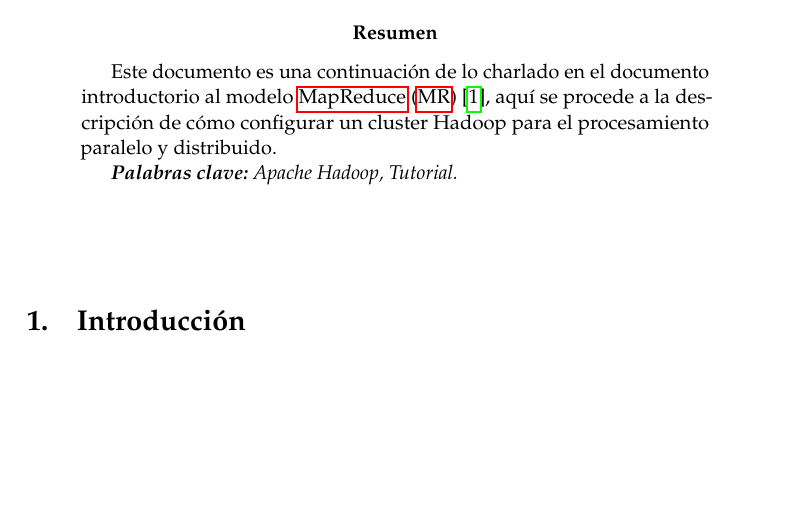
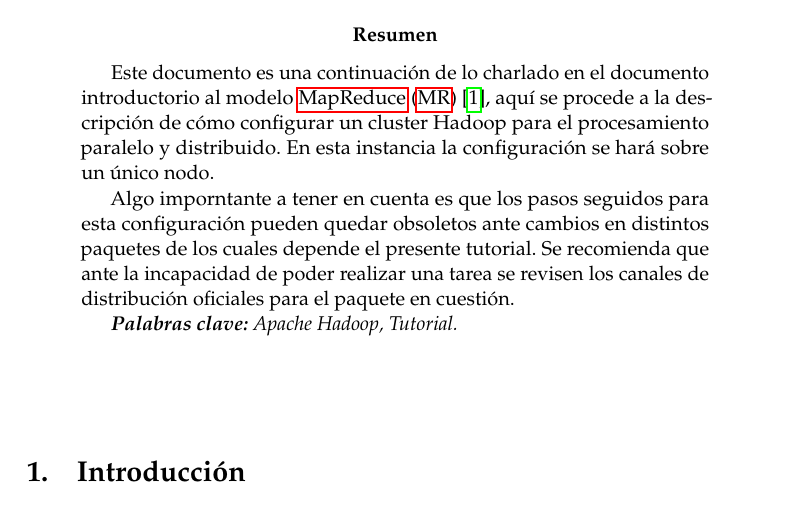
Before and after one commit to ulisescolina/UC-PYLP, a LaTeX document (Integrador/tutorial/tutorial_hadoop_integrador_ulises.tex, which reads Integrador/tutorial/cuerpo/resumen.tex): part of page 2 of 5, cut so that both start at the same text, the shorter picture padded with empty space. Compiled offline with pdfLaTeX; a LaTeX package or settings file that is missing is left out.

Commit message:
Unico nodo, tuto puede quedar obsoleto

```diff
--- a/Integrador/tutorial/cuerpo/resumen.tex
+++ b/Integrador/tutorial/cuerpo/resumen.tex
@@ -1,4 +1,10 @@
 Este documento es una continuación de lo charlado en el documento introductorio
 al modelo \acrlong{mr} (\acrshort{mr})~\cite{ramirez2021}, aquí se procede a la
 descripción de cómo configurar un cluster Hadoop para el procesamiento paralelo
-y distribuido.
+y distribuido. En esta instancia la configuración se hará sobre un único nodo.
+
+Algo imporntante a tener en cuenta es que los pasos seguidos para esta configuración
+pueden quedar obsoletos ante cambios en distintos paquetes de los cuales
+depende el presente tutorial. Se recomienda que ante la incapacidad de poder
+realizar una tarea se revisen los canales de distribución oficiales para el
+paquete en cuestión.
```
